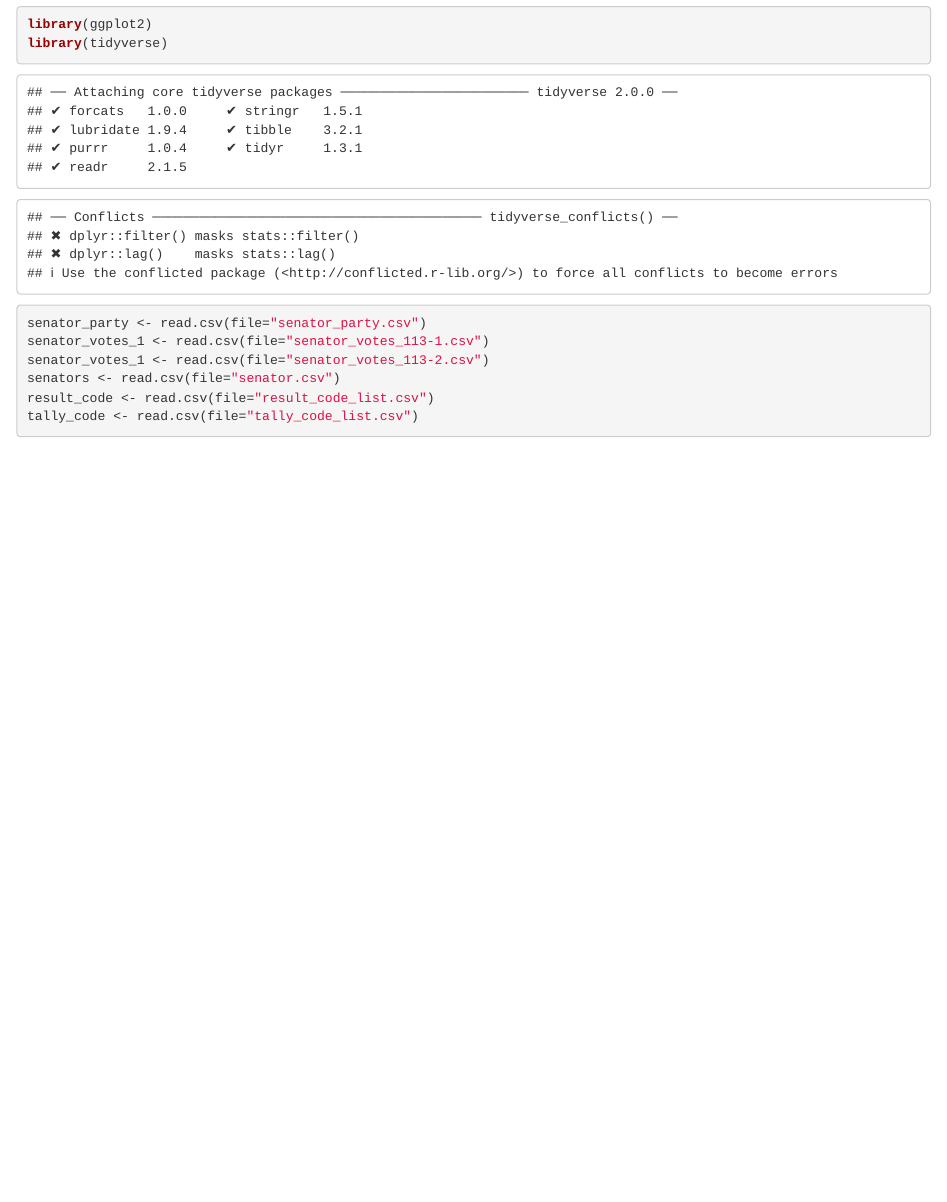
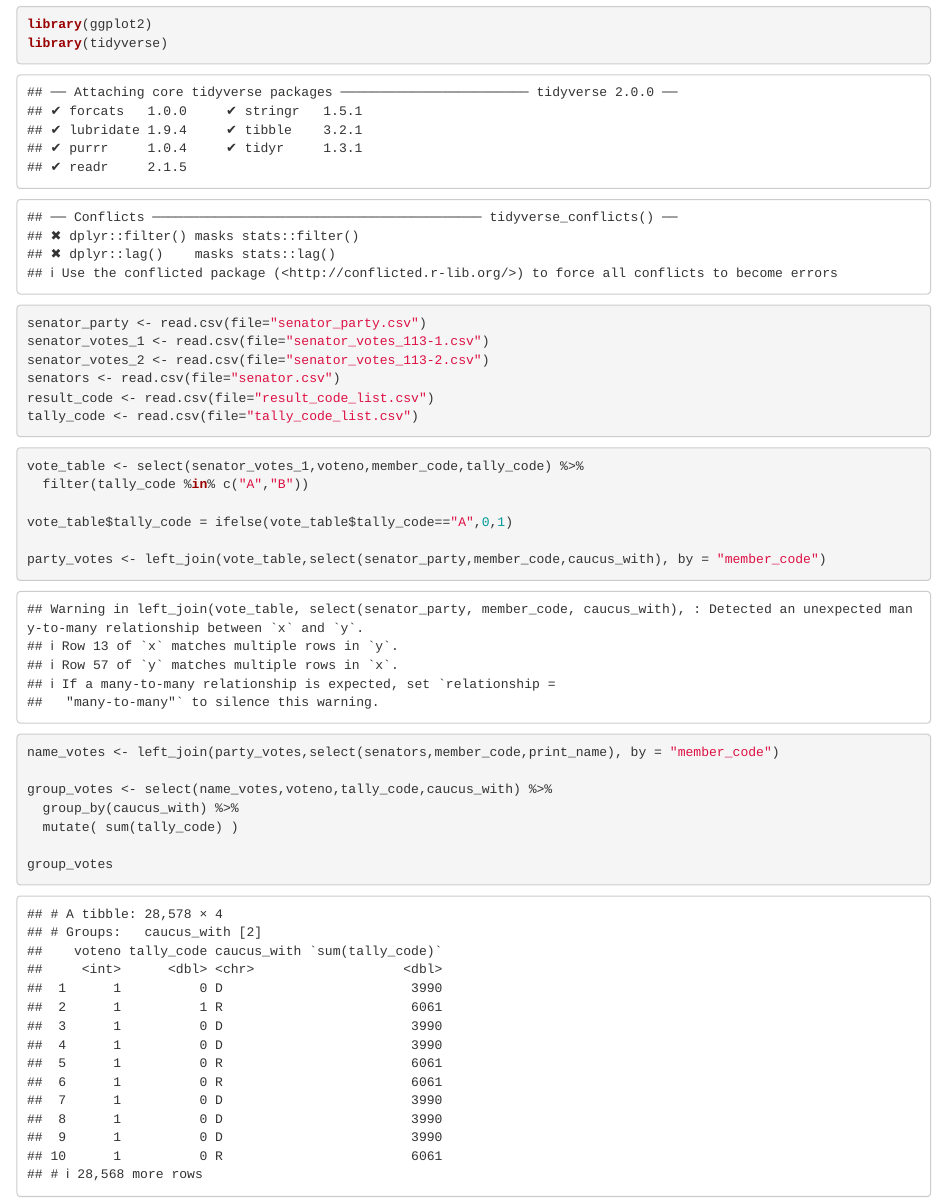
Before and after one commit to Nicholas-Connolly/Final-Project-R, an R Markdown document (FinalProject.Rmd): the page in a window 1100 px wide, from 410 px down. Rendered offline with R 4.5, knitr and Pandoc, with nearby package versions.

Commit message:
morning edits

````diff
--- a/FinalProject.Rmd
+++ b/FinalProject.Rmd
@@ -23,8 +23,27 @@ library(tidyverse)
 ```{r data}
 senator_party <- read.csv(file="senator_party.csv")
 senator_votes_1 <- read.csv(file="senator_votes_113-1.csv")
-senator_votes_1 <- read.csv(file="senator_votes_113-2.csv")
+senator_votes_2 <- read.csv(file="senator_votes_113-2.csv")
 senators <- read.csv(file="senator.csv")
 result_code <- read.csv(file="result_code_list.csv")
 tally_code <- read.csv(file="tally_code_list.csv")
 ```
+
+```{r combine table}
+
+vote_table <- select(senator_votes_1,voteno,member_code,tally_code) %>%
+  filter(tally_code %in% c("A","B"))
+
+vote_table$tally_code = ifelse(vote_table$tally_code=="A",0,1)
+
+party_votes <- left_join(vote_table,select(senator_party,member_code,caucus_with), by = "member_code")
+
+name_votes <- left_join(party_votes,select(senators,member_code,print_name), by = "member_code")
+
+group_votes <- select(name_votes,voteno,tally_code,caucus_with) %>%
+  group_by(caucus_with) %>%
+  mutate( sum(tally_code) )
+
+group_votes
+
+```
````
